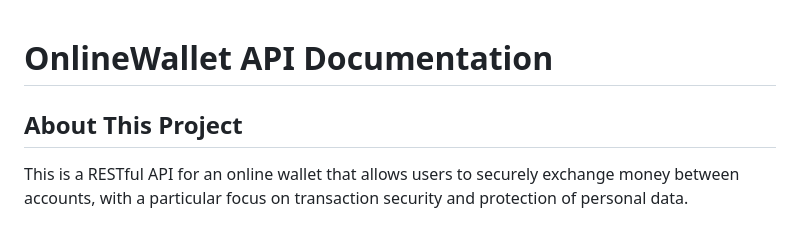
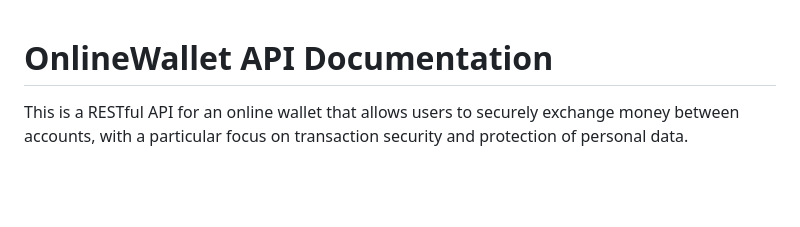
Before and after one commit to kardasch404/WalletOnline, a Markdown page: README.md, the part around the change. Rendered like a GitHub page; blank space fills up the shorter version.

```diff
--- a/README.md
+++ b/README.md
@@ -1,6 +1,5 @@
 # OnlineWallet API Documentation
 
-## About This Project
 This is a RESTful API for an online wallet that allows users to securely exchange money between accounts, with a particular focus on transaction security and protection of personal data.
 
 ## Features
```
